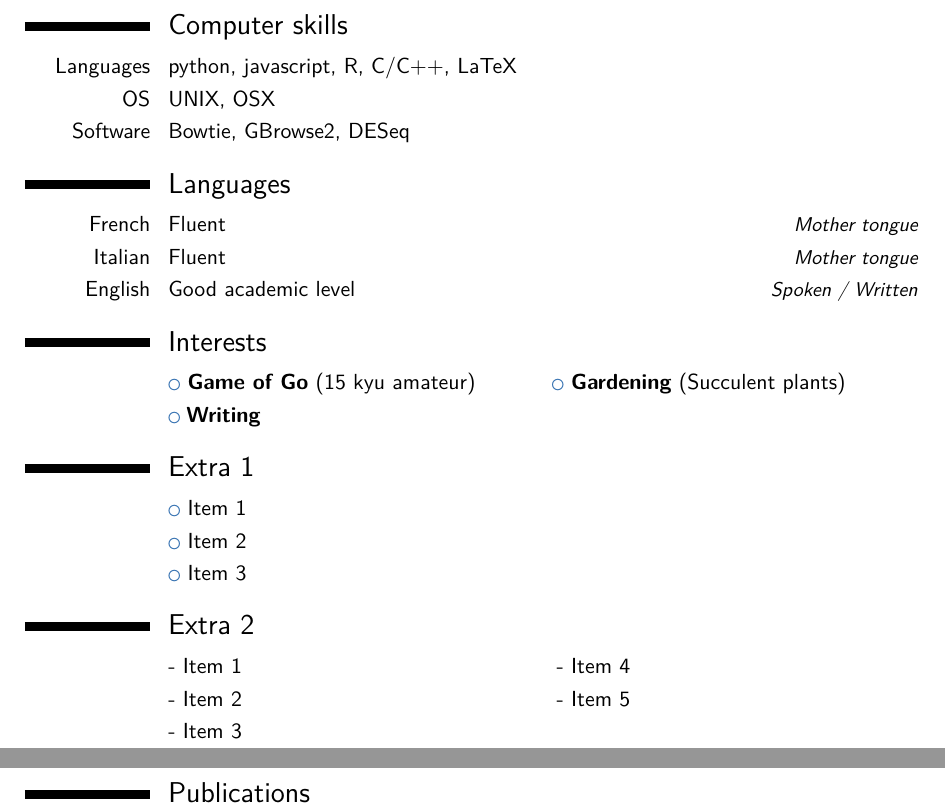
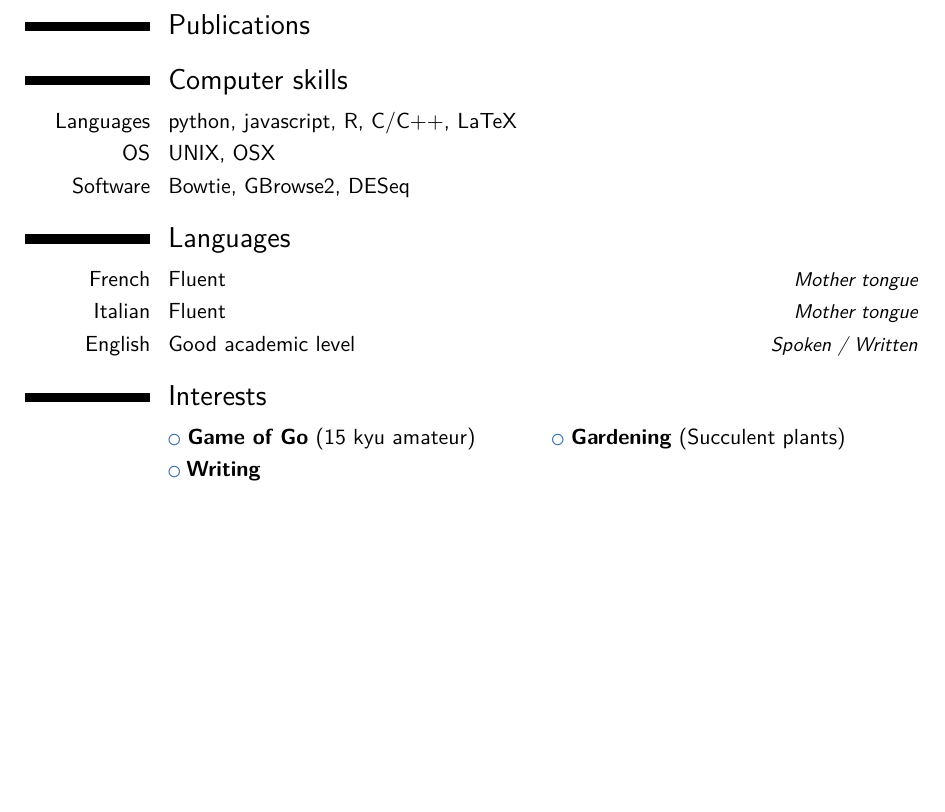
Before and after one commit to agrimaldi/cv, a LaTeX CV (main.tex): two parts of pages 2 and 3 of 4 before the commit and part of page 2 of 3 after it, the two joined at a grey line, cut at the place of the change, the shorter picture padded with empty space. Compiled offline with XeLaTeX.

Commit message:
Adds publications

```diff
--- a/main.tex
+++ b/main.tex
@@ -98,6 +98,11 @@ glucocorticoids on tail explants regression was assessed.}
 
 \clearpage
 
+% Publications from a BibTeX file without multibib\renewcommand*{\bibliographyitemlabel}{\@biblabel{\arabic{enumiv}}}% for BibTeX numerical labels
+\nocite{*}
+\bibliographystyle{plain}
+\bibliography{publications}                   % 'publications' is the name of a BibTeX file
+
 \section{Computer skills}
 \cvitem{Languages}{python, javascript, R, C/C++, LaTeX}
 \cvitem{OS}{UNIX, OSX}
@@ -111,15 +116,3 @@ glucocorticoids on tail explants regression was assessed.}
 \section{Interests}
 \cvlistdoubleitem{\textbf{Game of Go} (15 kyu amateur)}{\textbf{Gardening} (Succulent plants)}
 \cvlistdoubleitem{\textbf{Writing}}{}
-
-\section{Extra 1}
-\cvlistitem{Item 1}
-\cvlistitem{Item 2}
-\cvlistitem{Item 3}
-
-\renewcommand{\listitemsymbol}{-~}            % change the symbol for lists
-
-\section{Extra 2}
-\cvlistdoubleitem{Item 1}{Item 4}
-\cvlistdoubleitem{Item 2}{Item 5}
-\cvlistdoubleitem{Item 3}{}
@@ -131,4 +119,3 @@ glucocorticoids on tail explants regression was assessed.}
-\bibliography{publications}                   % 'publications' is the name of a BibTeX file
 
 % Publications from a BibTeX file using the multibib package
 %\section{Publications}
```
Also changed, not shown: main.tex (5 more changed lines).
